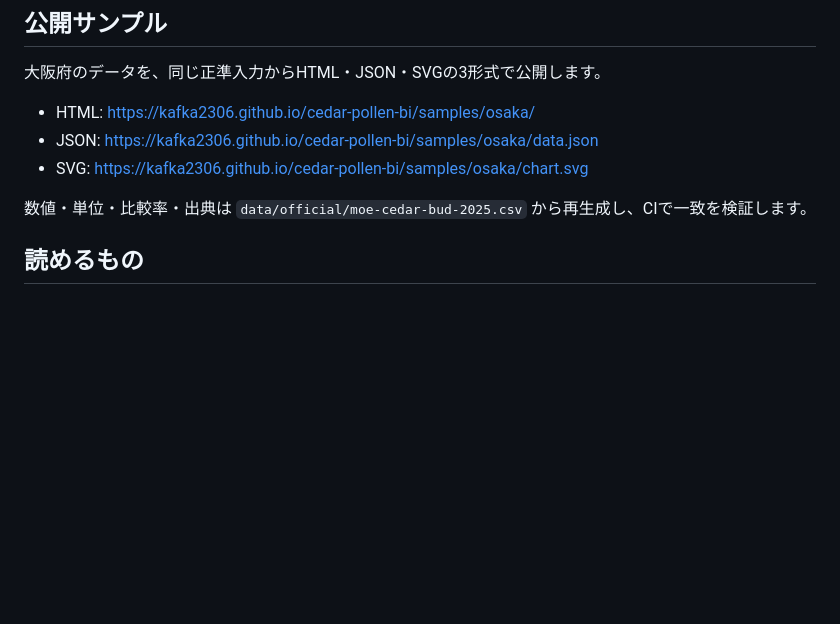
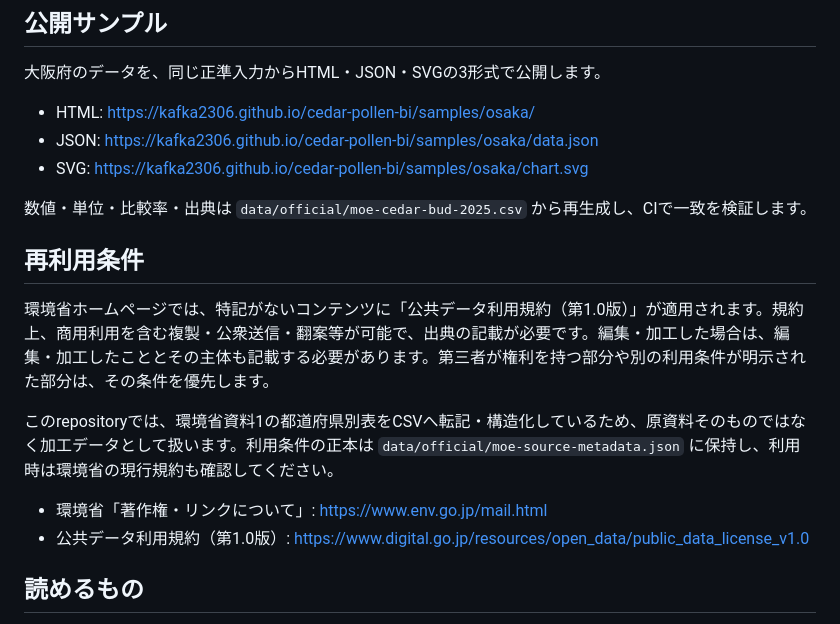
Before and after one commit to KAFKA2306/cedar-pollen-bi, a Markdown page: README.md, the part around the change. Drawn GitHub-style; blank space fills up the shorter version.

Commit message:
環境省データの再利用条件をREADMEで明確化する (#26)

```diff
--- a/README.md
+++ b/README.md
@@ -22,6 +22,15 @@ Cedar Pollen BI は、環境省「令和7年度スギ雄花花芽調査」の都
 - SVG: https://kafka2306.github.io/cedar-pollen-bi/samples/osaka/chart.svg
 
 数値・単位・比較率・出典は `data/official/moe-cedar-bud-2025.csv` から再生成し、CIで一致を検証します。
+
+## 再利用条件
+
+環境省ホームページでは、特記がないコンテンツに「公共データ利用規約（第1.0版）」が適用されます。規約上、商用利用を含む複製・公衆送信・翻案等が可能で、出典の記載が必要です。編集・加工した場合は、編集・加工したこととその主体も記載する必要があります。第三者が権利を持つ部分や別の利用条件が明示された部分は、その条件を優先します。
+
+このrepositoryでは、環境省資料1の都道府県別表をCSVへ転記・構造化しているため、原資料そのものではなく加工データとして扱います。利用条件の正本は `data/official/moe-source-metadata.json` に保持し、利用時は環境省の現行規約も確認してください。
+
+- 環境省「著作権・リンクについて」: https://www.env.go.jp/mail.html
+- 公共データ利用規約（第1.0版）: https://www.digital.go.jp/resources/open_data/public_data_license_v1.0
 
 ## 読めるもの
 
```
